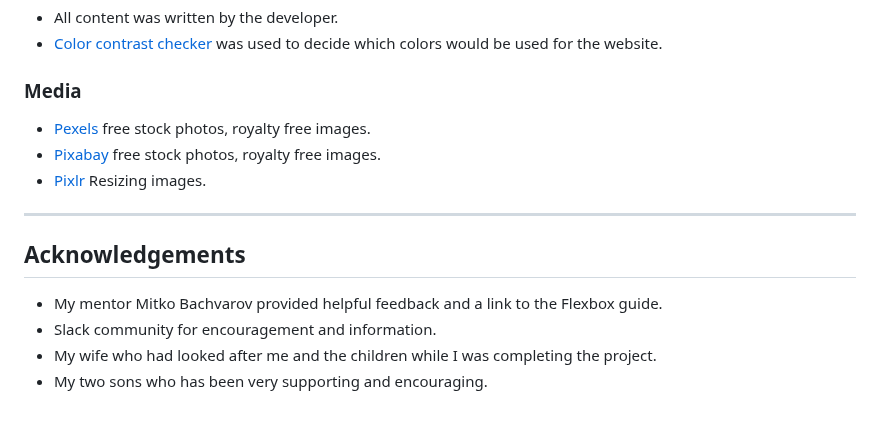
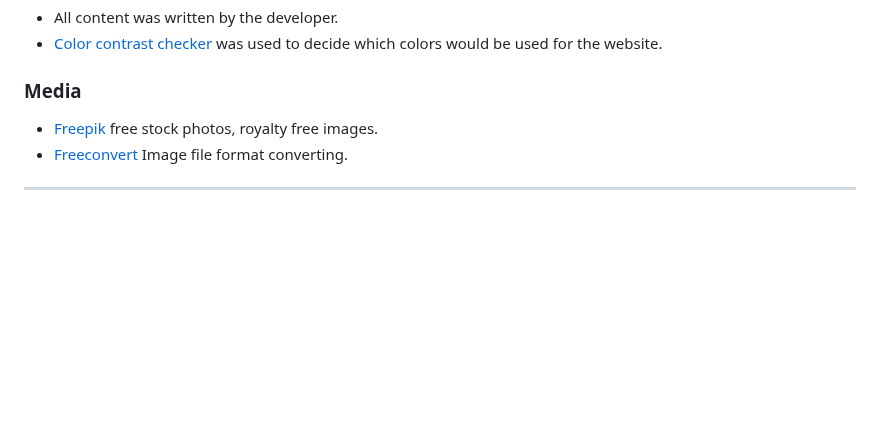
Before and after one commit to Whon1980-DL/kids-english-club, a Markdown page: README.md, the part around one of its changes. Rendered like a GitHub page; blank space fills up the shorter version.

Commit message:
Add content and links to credits section

```diff
--- a/README.md
+++ b/README.md
@@ -369,14 +369,7 @@ By forking the repository, we make a copy of the original repository on our GitH
 
 ### Media
 
- * [Pexels](https://www.pexels.com/) free stock photos, royalty free images.
- * [Pixabay](https://pixabay.com/) free stock photos, royalty free images.
- * [Pixlr](https://pixlr.com/) Resizing images.
----
+ * [Freepik](https://www.freepik.com/) free stock photos, royalty free images.
+ * [Freeconvert](https://www.freeconvert.com/) Image file format converting.
 
-## Acknowledgements
-
- * My mentor Mitko Bachvarov provided helpful feedback and a link to the Flexbox guide.
- * Slack community for encouragement and information.
- * My wife who had looked after me and the children while I was completing the project.
- * My two sons who has been very supporting and encouraging.
+_ _ _
```
Also changed, not shown: other parts of README.md (+1 -1 lines).
